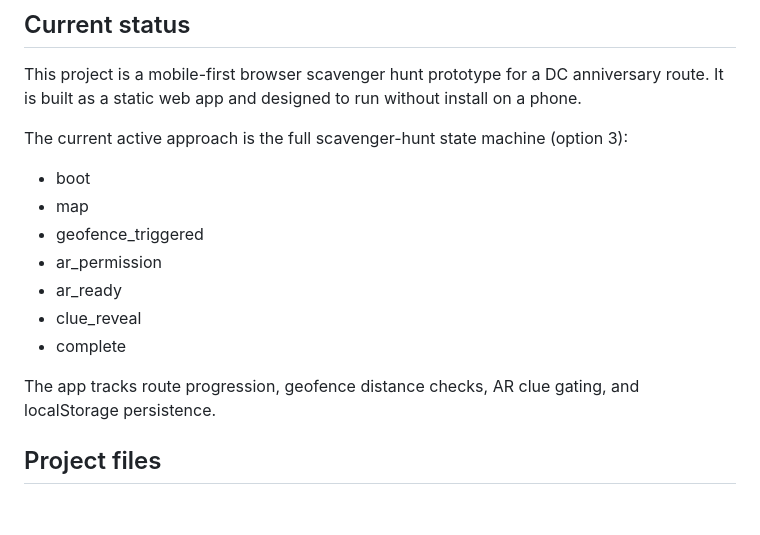
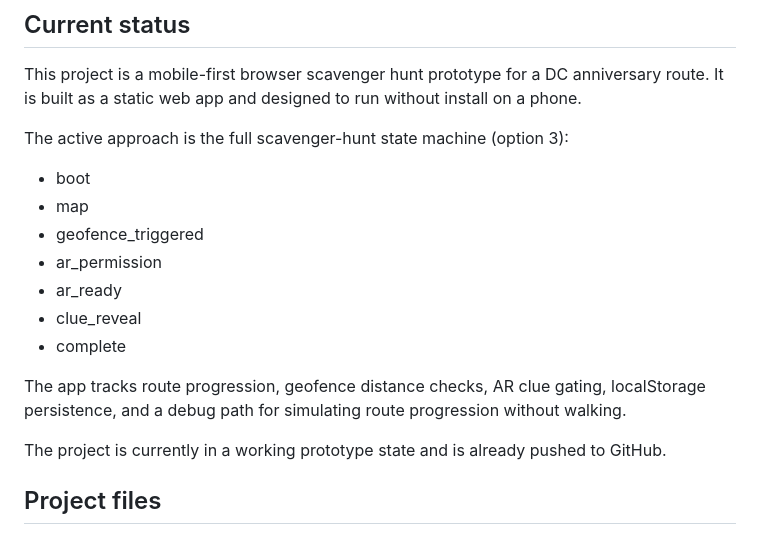
Before and after one commit to Nanocontroller/ar-geo-hunt, a Markdown page: docs/HAND_OFF.md, the part around one of its changes. Drawn GitHub-style; blank space fills up the shorter version.

```diff
--- a/docs/HAND_OFF.md
+++ b/docs/HAND_OFF.md
@@ -3,7 +3,7 @@
 ## Current status
 This project is a mobile-first browser scavenger hunt prototype for a DC anniversary route. It is built as a static web app and designed to run without install on a phone.
 
-The current active approach is the full scavenger-hunt state machine (option 3):
+The active approach is the full scavenger-hunt state machine (option 3):
 - boot
 - map
 - geofence_triggered
@@ -12,7 +12,9 @@ The current active approach is the full scavenger-hunt state machine (option 3):
 - clue_reveal
 - complete
 
-The app tracks route progression, geofence distance checks, AR clue gating, and localStorage persistence.
+The app tracks route progression, geofence distance checks, AR clue gating, localStorage persistence, and a debug path for simulating route progression without walking.
+
+The project is currently in a working prototype state and is already pushed to GitHub.
 
 ## Project files
 - index.html — main game shell, overlays, HUD, debug panel, AR modal
```
Also changed, not shown: other parts of docs/HAND_OFF.md (+14 -5 lines).
